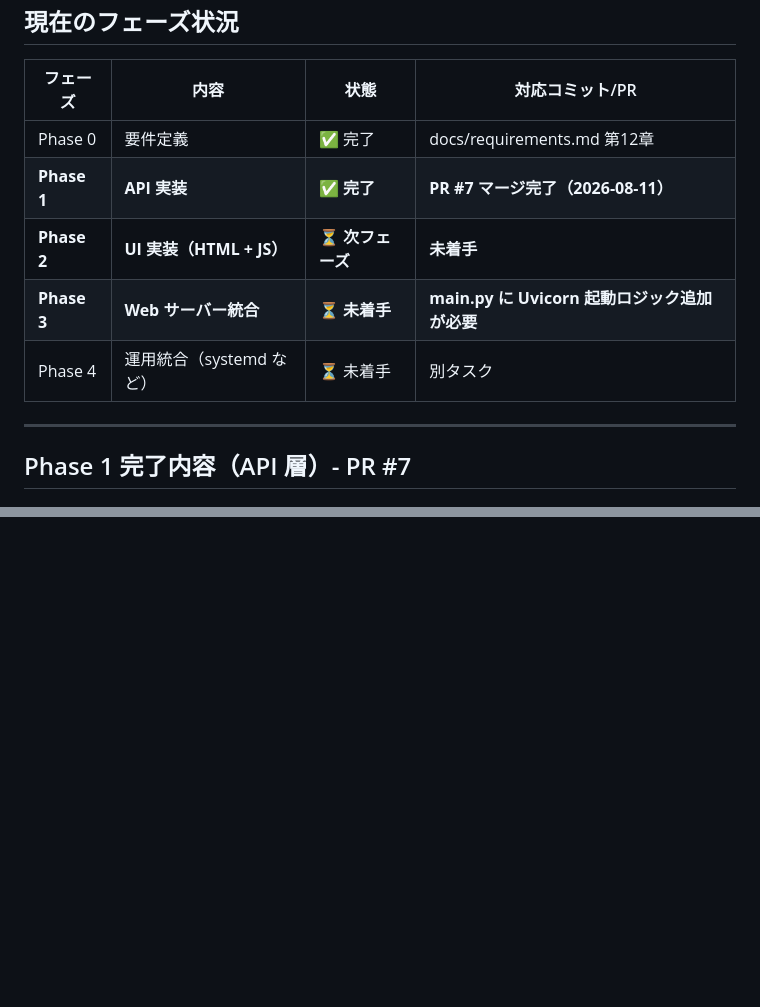
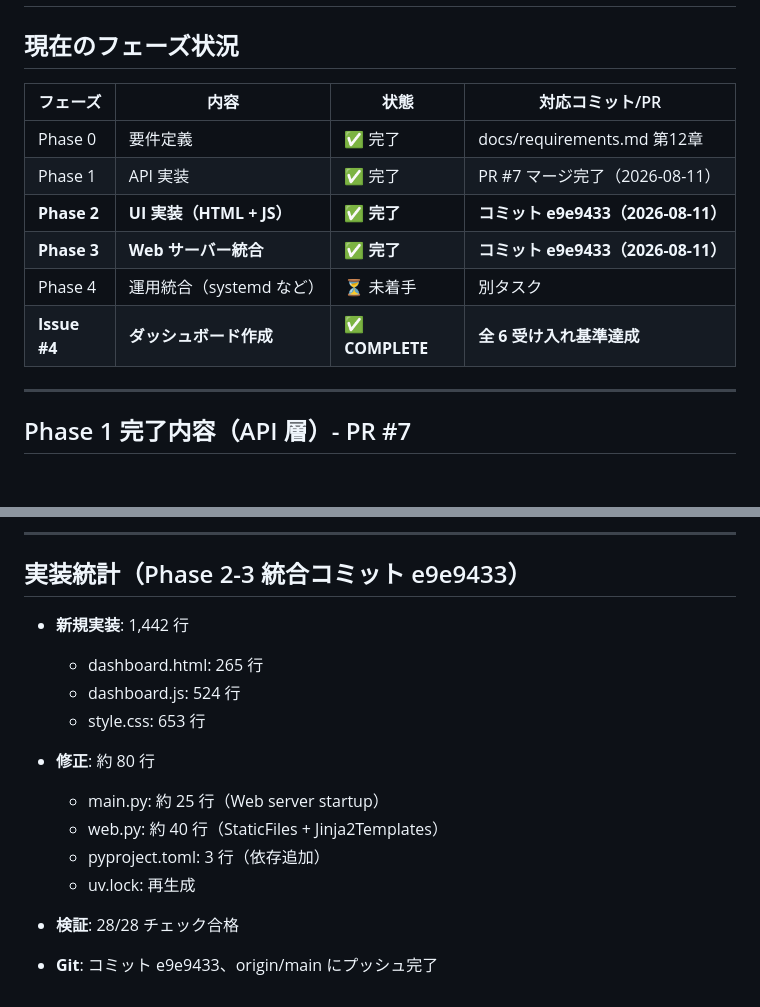
Before and after one commit to Yuika-p13-kit/networkspeed_logging_2, a Markdown page: .task-phase-update.md, 2 parts joined by grey strips. GitHub-like rendering; blank space fills up the shorter version.

```diff
--- a/.task-phase-update.md
+++ b/.task-phase-update.md
@@ -5,10 +5,11 @@
 | フェーズ | 内容 | 状態 | 対応コミット/PR |
 |---------|------|------|-----------------|
 | Phase 0 | 要件定義 | ✅ 完了 | docs/requirements.md 第12章 |
-| **Phase 1** | **API 実装** | **✅ 完了** | **PR #7 マージ完了（2026-08-11）** |
-| **Phase 2** | **UI 実装（HTML + JS）** | **⏳ 次フェーズ** | **未着手** |
-| **Phase 3** | **Web サーバー統合** | **⏳ 未着手** | **main.py に Uvicorn 起動ロジック追加が必要** |
+| Phase 1 | API 実装 | ✅ 完了 | PR #7 マージ完了（2026-08-11） |
+| **Phase 2** | **UI 実装（HTML + JS）** | **✅ 完了** | **コミット e9e9433（2026-08-11）** |
+| **Phase 3** | **Web サーバー統合** | **✅ 完了** | **コミット e9e9433（2026-08-11）** |
 | Phase 4 | 運用統合（systemd など） | ⏳ 未着手 | 別タスク |
+| **Issue #4** | **ダッシュボード作成** | **✅ COMPLETE** | **全 6 受け入れ基準達成** |
 
 ---
 
@@ -129,0 +168,18 @@
+---
+
+## 実装統計（Phase 2-3 統合コミット e9e9433）
+
+- **新規実装**: 1,442 行
+  - dashboard.html: 265 行
+  - dashboard.js: 524 行
+  - style.css: 653 行
+
+- **修正**: 約 80 行
+  - main.py: 約 25 行（Web server startup）
+  - web.py: 約 40 行（StaticFiles + Jinja2Templates）
+  - pyproject.toml: 3 行（依存追加）
+  - uv.lock: 再生成
+
+- **検証**: 28/28 チェック合格
+
+- **Git**: コミット e9e9433、origin/main にプッシュ完了
```
Also changed, not shown: other parts of .task-phase-update.md (+87 -50 lines).
